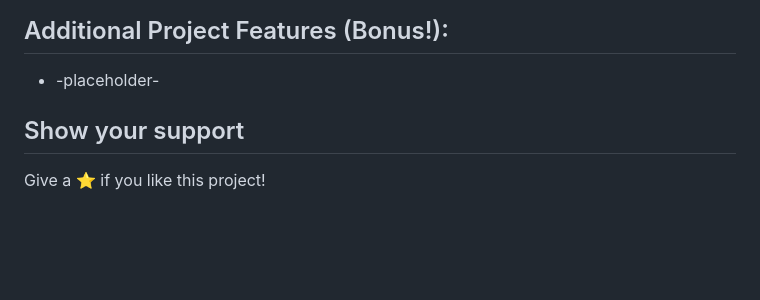
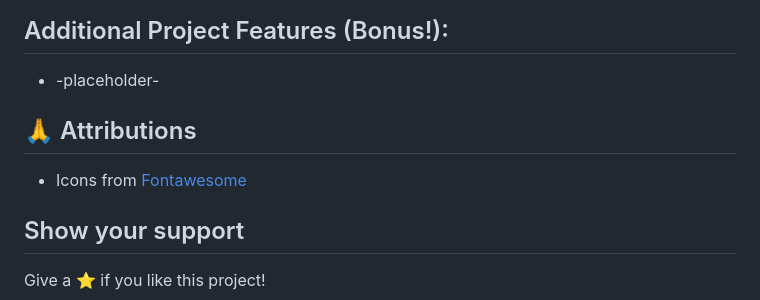
Before and after one commit to Orion-Cole/Product-Store-MOD-2-PROJECT-, a Markdown page: README.md, the part around the change printed below. Rendered like a GitHub page; blank space fills up the shorter version.

Commit message:
attributions and linkedin link added

```diff
--- a/README.md
+++ b/README.md
@@ -86,7 +86,8 @@
 ## Additional Project Features (Bonus!):
 - -placeholder-
 
-
+## 🙏 Attributions
+- Icons from [Fontawesome](https://fontawesome.com)
 
 ## Show your support
 
```
Also changed, not shown: other parts of README.md (+1 -1 lines).
